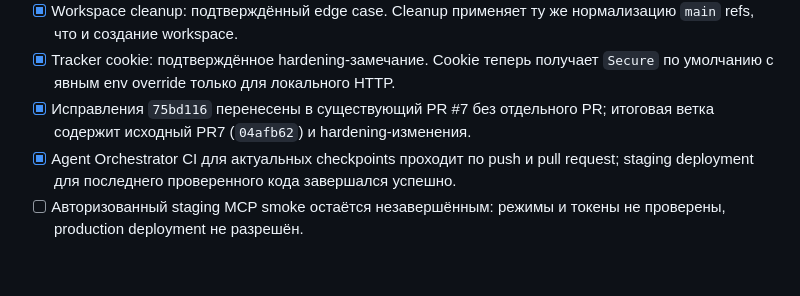
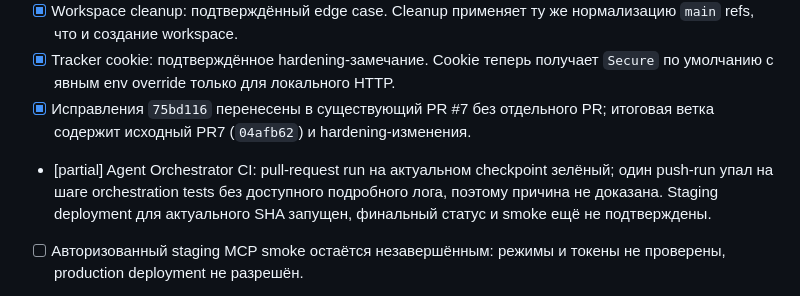
Before and after one commit to mangostik/First-, a Markdown page: agent-orchestrator/ORCHESTRATOR_TZ.md, the part around the change. GitHub-like rendering; blank space fills up the shorter version.

Commit message:
docs(orchestrator): record CI and staging limitations

```diff
--- a/agent-orchestrator/ORCHESTRATOR_TZ.md
+++ b/agent-orchestrator/ORCHESTRATOR_TZ.md
@@ -118,7 +118,7 @@
 - [x] Workspace cleanup: подтверждённый edge case. Cleanup применяет ту же нормализацию `main` refs, что и создание workspace.
 - [x] Tracker cookie: подтверждённое hardening-замечание. Cookie теперь получает `Secure` по умолчанию с явным env override только для локального HTTP.
 - [x] Исправления `75bd116` перенесены в существующий PR #7 без отдельного PR; итоговая ветка содержит исходный PR7 (`04afb62`) и hardening-изменения.
-- [x] Agent Orchestrator CI для актуальных checkpoints проходит по push и pull request; staging deployment для последнего проверенного кода завершался успешно.
+- [partial] Agent Orchestrator CI: pull-request run на актуальном checkpoint зелёный; один push-run упал на шаге orchestration tests без доступного подробного лога, поэтому причина не доказана. Staging deployment для актуального SHA запущен, финальный статус и smoke ещё не подтверждены.
 - [ ] Авторизованный staging MCP smoke остаётся незавершённым: режимы и токены не проверены, production deployment не разрешён.
 
 Все изменения ограничены подтверждёнными сценариями; security-модель trusted reviewer, ручной workflow и legacy MCP-инструменты не менялись. Авторизованный staging MCP smoke остаётся незавершённым и блокирует production deployment.
```
